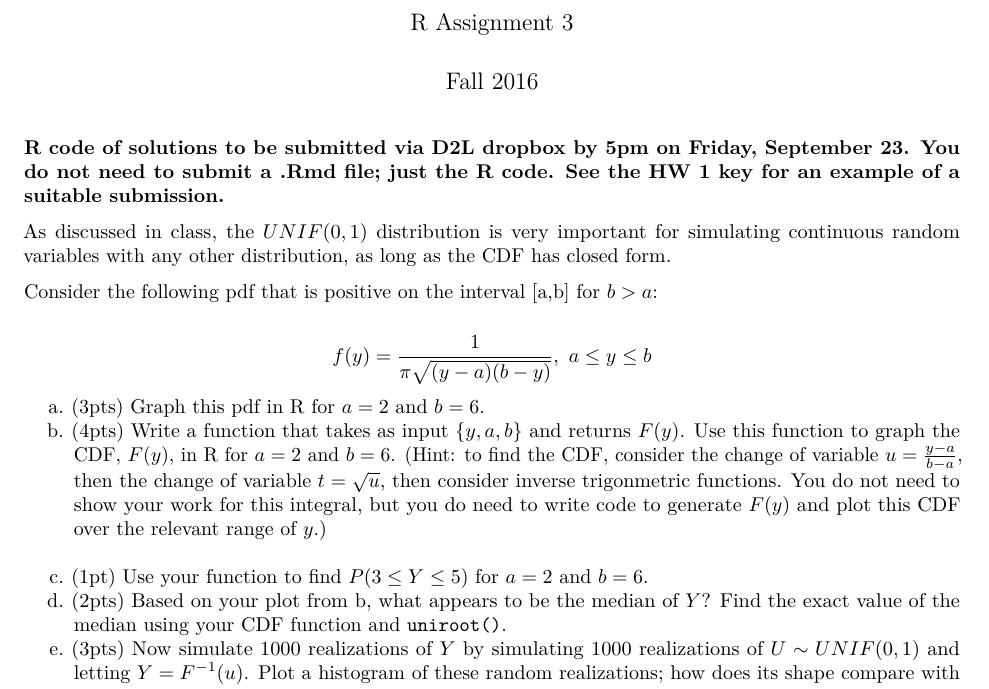
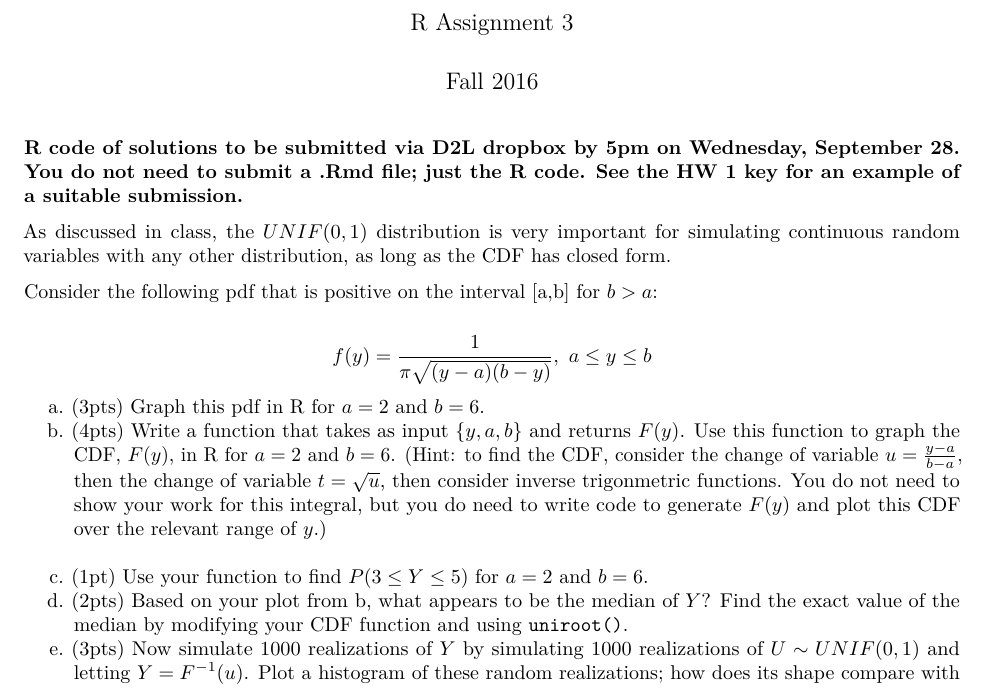
Before and after one commit to ALHansen12/MathStat, an R Markdown document (HW/R_HW_3.Rmd): part of the page, cut so that both start at the same text. Rendered offline with R 4.5, knitr and Pandoc, then LaTeX, with nearby package versions.

Commit message:
Update R_HW_3.Rmd

```diff
--- a/HW/R_HW_3.Rmd
+++ b/HW/R_HW_3.Rmd
@@ -5,7 +5,7 @@ date: "Fall 2016"
 output: pdf_document
 ---
 
-**R code of solutions to be submitted via D2L dropbox by 5pm on Friday, September 23.  You do not need to submit a .Rmd file; just the R code.  See the HW 1 key for an example of a suitable submission.**
+**R code of solutions to be submitted via D2L dropbox by 5pm on Wednesday, September 28.  You do not need to submit a .Rmd file; just the R code.  See the HW 1 key for an example of a suitable submission.**
 
 As discussed in class, the $UNIF(0,1)$ distribution is very important for simulating continuous random variables with any other distribution, as long as the CDF has closed form.
 
@@ -18,7 +18,7 @@ $$
 a. (3pts) Graph this pdf in R for $a = 2$ and $b=6$.
 b. (4pts) Write a function that takes as input $\{y,a,b\}$ and returns $F(y)$.  Use this function to graph the CDF, $F(y)$, in R for $a=2$ and $b=6$.  (Hint: to find the CDF, consider the change of variable $u = \frac{y-a}{b-a}$, then the change of variable $t = \sqrt{u}$, then consider inverse trigonmetric functions.  You do not need to show your work for this integral, but you do need to write code to generate $F(y)$ and plot this CDF over the relevant range of $y$.)
 c. (1pt)  Use your function to find $P(3 \leq Y\leq 5)$ for $a=2$ and $b=6$.
-d. (2pts) Based on your plot from b, what appears to be the median of $Y$?  Find the exact value of the median using your CDF function and `uniroot()`.
+d. (2pts) Based on your plot from b, what appears to be the median of $Y$?  Find the exact value of the median by modifying your CDF function and using `uniroot()`.
 e. (3pts) Now simulate 1000 realizations of $Y$ by simulating 1000 realizations of $U\sim UNIF(0,1)$ and letting $Y= F^{-1}(u)$.  Plot a histogram of these random realizations; how does its shape compare with the graph of your pdf from part a?
 f. (2pts)  Find $\hat P(3\leq Y\leq 5)$; the *empirical* (i.e., observed) proportion of your simulated data that is $\in [3,5]$.  Is it similar to your answer from c?
 g. (2pts) Find the median of your 1000 realizations.  Is it similar to your answer from d?
```
